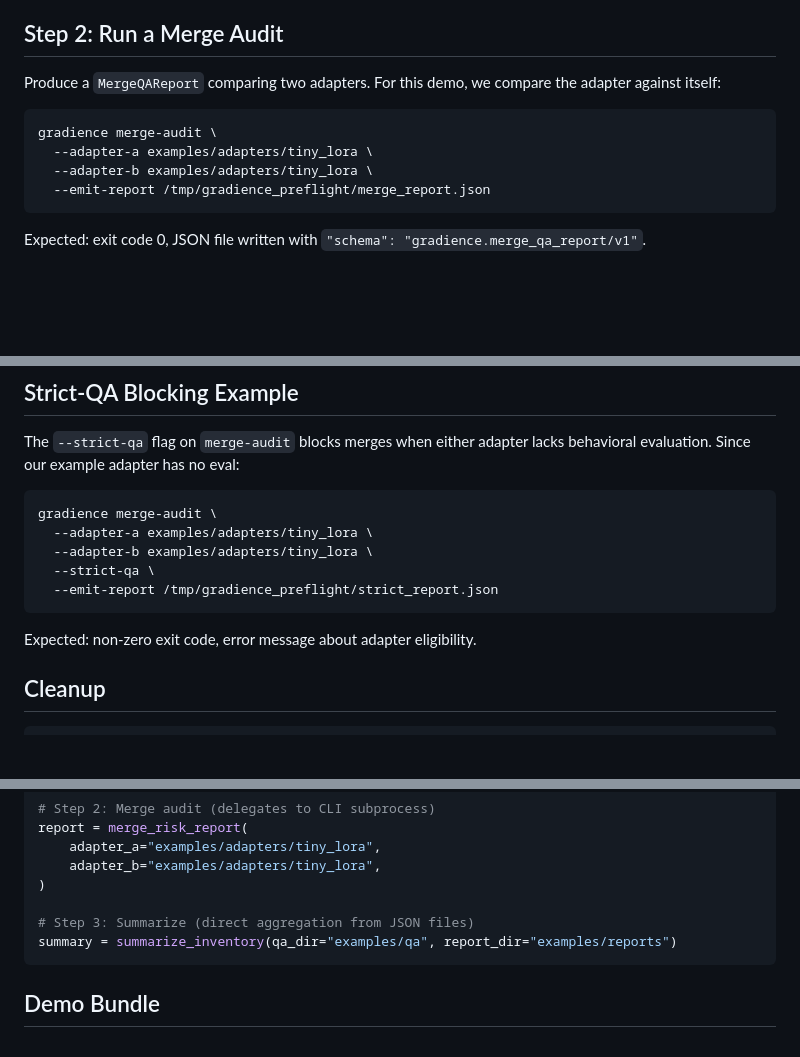
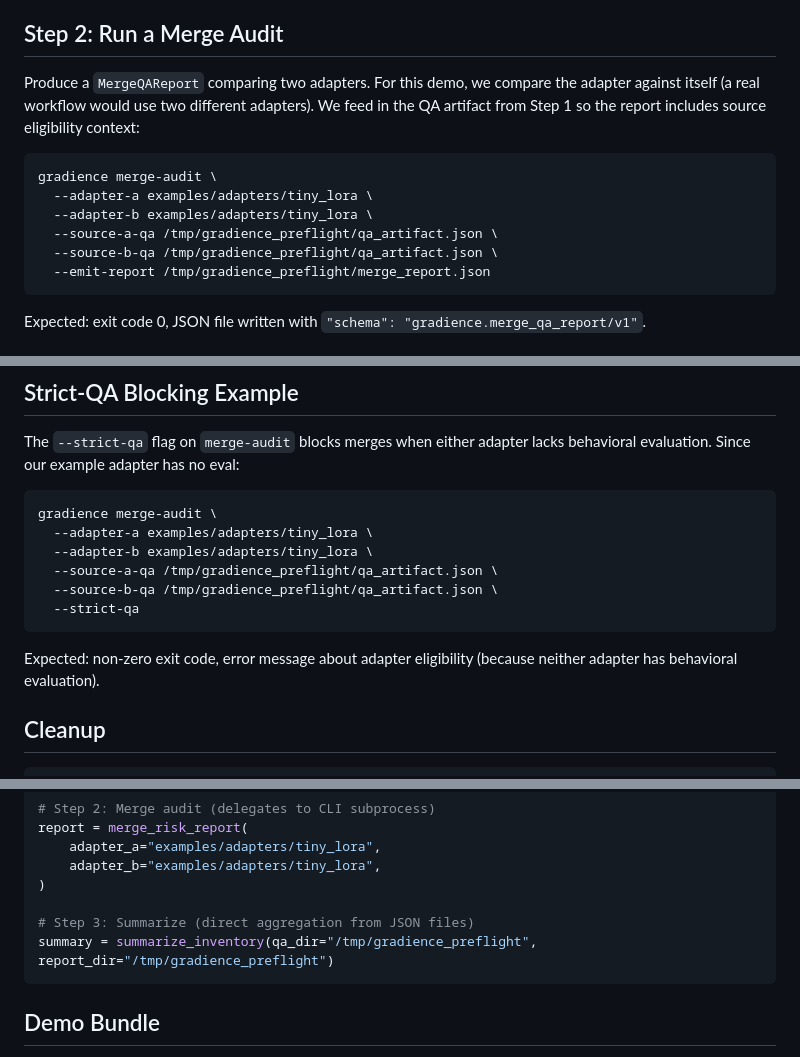
Before and after one commit to johntnanney/gradience, a Markdown page: docs/getting-started-preflight.md, 3 parts joined by grey strips. Drawn GitHub-style; blank space fills up the shorter version.

Commit message:
Polish getting-started walkthrough: feed QA into merge-audit, fix strict-QA step
- Step 2 now passes --source-a-qa/--source-b-qa so the report includes
  eligibility context (matches the documented default workflow in README)
- Strict-QA example now includes source QA flags so it actually triggers
  the blocking behavior (exit code 1) instead of the missing-args error
- Python API example points to the temp dir used by the walkthrough

Co-Authored-By: Claude Opus 4.6 <noreply@anthropic.com>

````diff
--- a/docs/getting-started-preflight.md
+++ b/docs/getting-started-preflight.md
@@ -24,12 +24,14 @@ Since this adapter has no behavioral evaluation, the artifact will have `eligibi
 
 ## Step 2: Run a Merge Audit
 
-Produce a `MergeQAReport` comparing two adapters. For this demo, we compare the adapter against itself:
+Produce a `MergeQAReport` comparing two adapters. For this demo, we compare the adapter against itself (a real workflow would use two different adapters). We feed in the QA artifact from Step 1 so the report includes source eligibility context:
 
 ```bash
 gradience merge-audit \
   --adapter-a examples/adapters/tiny_lora \
   --adapter-b examples/adapters/tiny_lora \
+  --source-a-qa /tmp/gradience_preflight/qa_artifact.json \
+  --source-b-qa /tmp/gradience_preflight/qa_artifact.json \
   --emit-report /tmp/gradience_preflight/merge_report.json
 ```
 
@@ -77,11 +79,12 @@ The `--strict-qa` flag on `merge-audit` blocks merges when either adapter lacks
 gradience merge-audit \
   --adapter-a examples/adapters/tiny_lora \
   --adapter-b examples/adapters/tiny_lora \
-  --strict-qa \
-  --emit-report /tmp/gradience_preflight/strict_report.json
+  --source-a-qa /tmp/gradience_preflight/qa_artifact.json \
+  --source-b-qa /tmp/gradience_preflight/qa_artifact.json \
+  --strict-qa
 ```
 
-Expected: non-zero exit code, error message about adapter eligibility.
+Expected: non-zero exit code, error message about adapter eligibility (because neither adapter has behavioral evaluation).
 
 ## Cleanup
 
@@ -106,7 +109,7 @@ report = merge_risk_report(
 )
 
 # Step 3: Summarize (direct aggregation from JSON files)
-summary = summarize_inventory(qa_dir="examples/qa", report_dir="examples/reports")
+summary = summarize_inventory(qa_dir="/tmp/gradience_preflight", report_dir="/tmp/gradience_preflight")
 ```
 
 ## Demo Bundle
````
